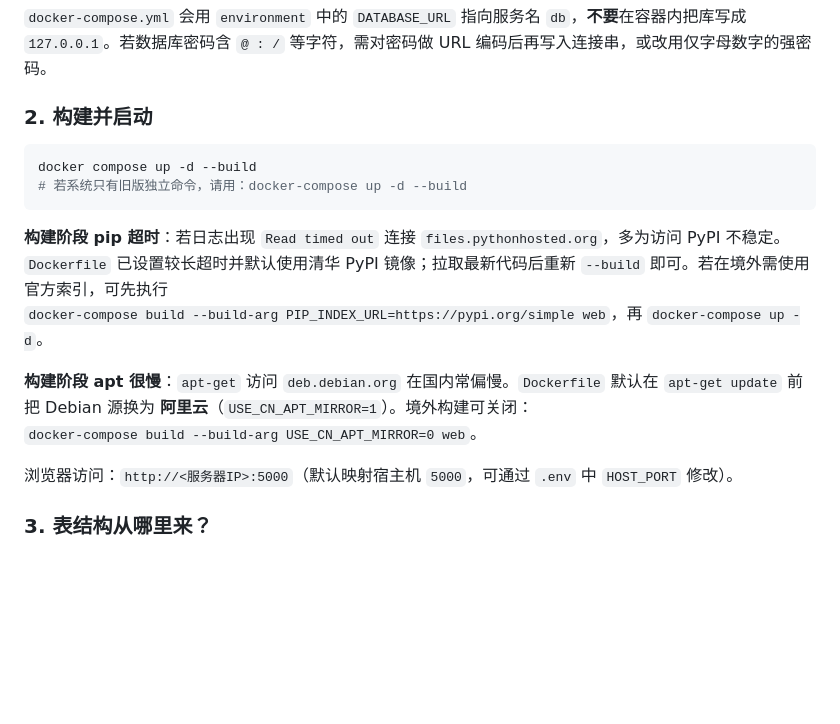
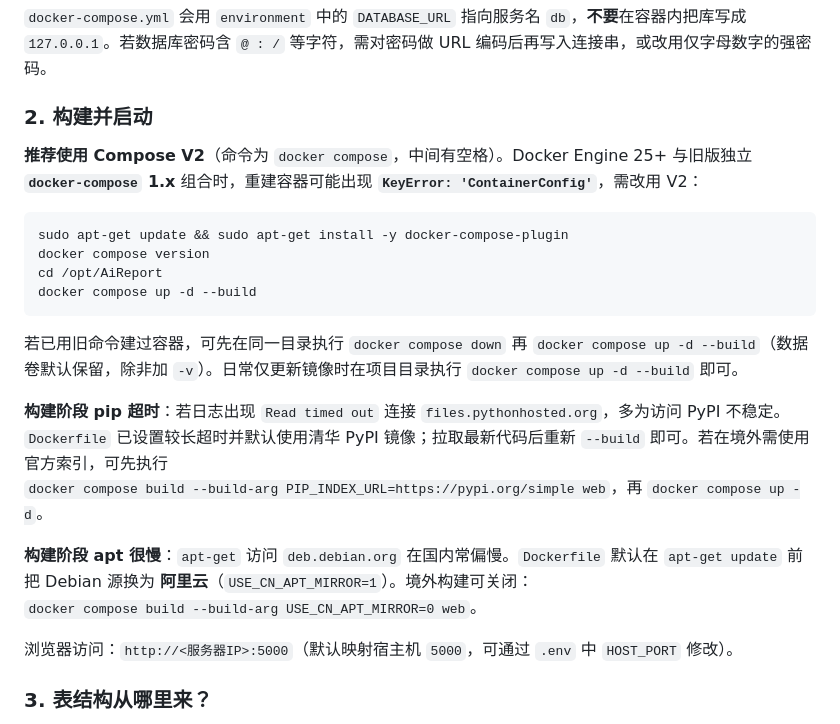
Before and after one commit to lazy233/AiReport, a Markdown page: README.md, the part around the change. GitHub-like rendering; blank space fills up the shorter version.

Commit message:
docs: 推荐 docker compose v2，说明 ContainerConfig 与旧 docker-compose 不兼容
Made-with: Cursor

````diff
--- a/README.md
+++ b/README.md
@@ -62,16 +62,22 @@ python app.py
 
 ### 2. 构建并启动
 
+**推荐使用 Compose V2**（命令为 `docker compose`，中间有空格）。Docker Engine 25+ 与旧版独立 **`docker-compose` 1.x** 组合时，重建容器可能出现 **`KeyError: 'ContainerConfig'`**，需改用 V2：
+
 ```bash
+sudo apt-get update && sudo apt-get install -y docker-compose-plugin
+docker compose version
+cd /opt/AiReport
 docker compose up -d --build
-# 若系统只有旧版独立命令，请用：docker-compose up -d --build
 ```
 
+若已用旧命令建过容器，可先在同一目录执行 `docker compose down` 再 `docker compose up -d --build`（数据卷默认保留，除非加 `-v`）。日常仅更新镜像时在项目目录执行 `docker compose up -d --build` 即可。
+
 **构建阶段 pip 超时**：若日志出现 `Read timed out` 连接 `files.pythonhosted.org`，多为访问 PyPI 不稳定。`Dockerfile` 已设置较长超时并默认使用清华 PyPI 镜像；拉取最新代码后重新 `--build` 即可。若在境外需使用官方索引，可先执行
-`docker-compose build --build-arg PIP_INDEX_URL=https://pypi.org/simple web`，再 `docker-compose up -d`。
+`docker compose build --build-arg PIP_INDEX_URL=https://pypi.org/simple web`，再 `docker compose up -d`。
 
 **构建阶段 apt 很慢**：`apt-get` 访问 `deb.debian.org` 在国内常偏慢。`Dockerfile` 默认在 `apt-get update` 前把 Debian 源换为 **阿里云**（`USE_CN_APT_MIRROR=1`）。境外构建可关闭：
-`docker-compose build --build-arg USE_CN_APT_MIRROR=0 web`。
+`docker compose build --build-arg USE_CN_APT_MIRROR=0 web`。
 
 浏览器访问：`http://<服务器IP>:5000`（默认映射宿主机 `5000`，可通过 `.env` 中 `HOST_PORT` 修改）。
 
````
